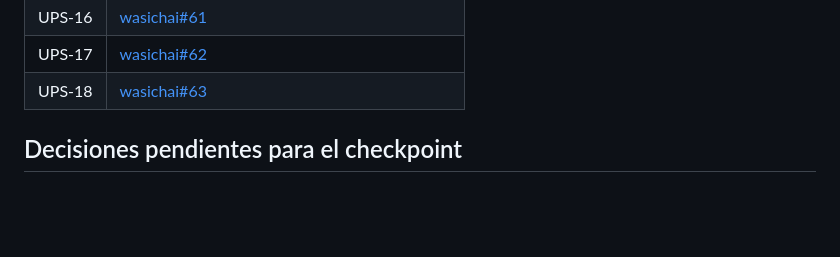
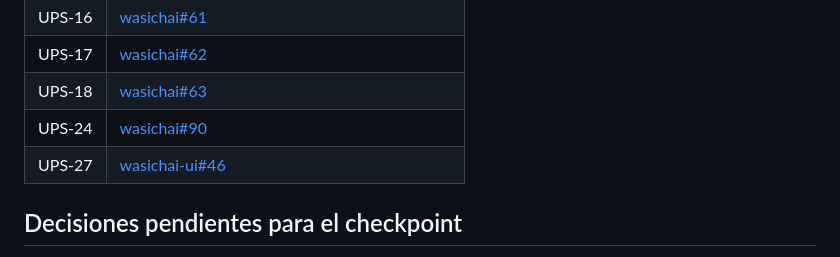
Before and after one commit to wasichai/sgspe, a Markdown page: docs/roadmap.md, the part around the change. Rendered like a GitHub page; blank space fills up the shorter version.

```diff
--- a/docs/roadmap.md
+++ b/docs/roadmap.md
@@ -493,6 +493,8 @@ Los issues se abrieron el 2026-10-07, tras el checkpoint:
 | UPS-16 | [wasichai#61](https://github.com/wasichai/wasichai/issues/61) |
 | UPS-17 | [wasichai#62](https://github.com/wasichai/wasichai/issues/62) |
 | UPS-18 | [wasichai#63](https://github.com/wasichai/wasichai/issues/63) |
+| UPS-24 | [wasichai#90](https://github.com/wasichai/wasichai/issues/90) |
+| UPS-27 | [wasichai-ui#46](https://github.com/wasichai/wasichai-ui/issues/46) |
 
 ## Decisiones pendientes para el checkpoint
 
```
Also changed, not shown: docs/dashboards.md (+1 -1 lines).
